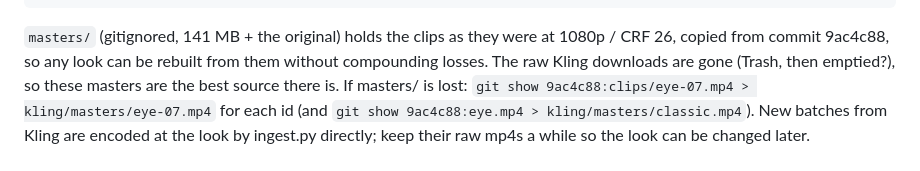
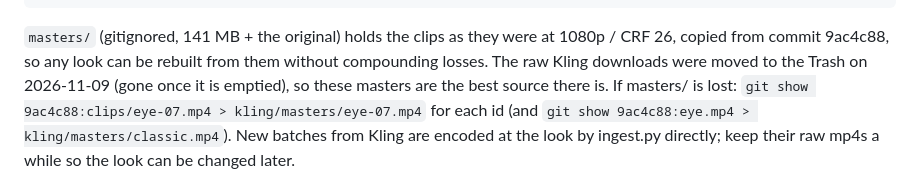
Before and after one commit to jamminstein/a-eye, a Markdown page: kling/README.md, the part around the change. GitHub-like rendering.

Commit message:
README: say plainly where the raw downloads went
Co-Authored-By: Claude Sonnet 5.5 <noreply@anthropic.com>

```diff
--- a/kling/README.md
+++ b/kling/README.md
@@ -55,7 +55,7 @@ reflections)**, 480p is found-footage, 360p mushes lashes and shadows.
 
 `masters/` (gitignored, 141 MB + the original) holds the clips as they were at 1080p / CRF 26, copied
 from commit 9ac4c88, so any look can be rebuilt from them without compounding losses. The raw Kling
-downloads are gone (Trash, then emptied?), so these masters are the best source there is. If masters/
+downloads were moved to the Trash on 2026-11-09 (gone once it is emptied), so these masters are the best source there is. If masters/
 is lost: `git show 9ac4c88:clips/eye-07.mp4 > kling/masters/eye-07.mp4` for each id (and
 `git show 9ac4c88:eye.mp4 > kling/masters/classic.mp4`). New batches from Kling are encoded at the
 look by ingest.py directly; keep their raw mp4s a while so the look can be changed later.
```
